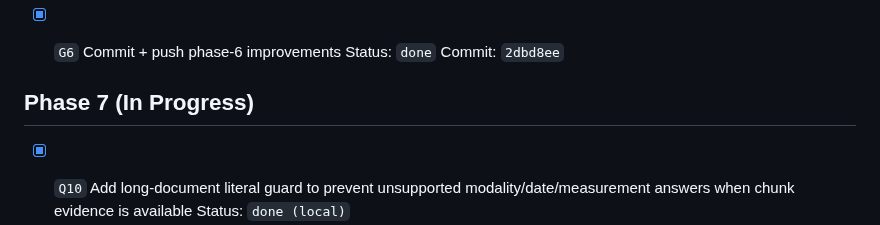
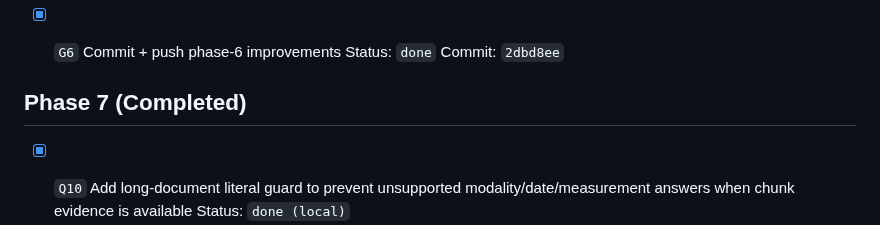
Before and after one commit to DIGIT-X-Lab/MOSAICX, a Markdown page: docs/plans/2026-02-23-query-verify-magic-progress.md, the part around the change. GitHub-like rendering.

Commit message:
Mark phase-7 tracker section completed

```diff
--- a/docs/plans/2026-02-23-query-verify-magic-progress.md
+++ b/docs/plans/2026-02-23-query-verify-magic-progress.md
@@ -144,7 +144,7 @@ Result: `80 passed, 2 deselected`
 Status: `done`
 Commit: `2dbd8ee`
 
-## Phase 7 (In Progress)
+## Phase 7 (Completed)
 - [x] `Q10` Add long-document literal guard to prevent unsupported modality/date/measurement answers when chunk evidence is available
 Status: `done (local)`
 
```
